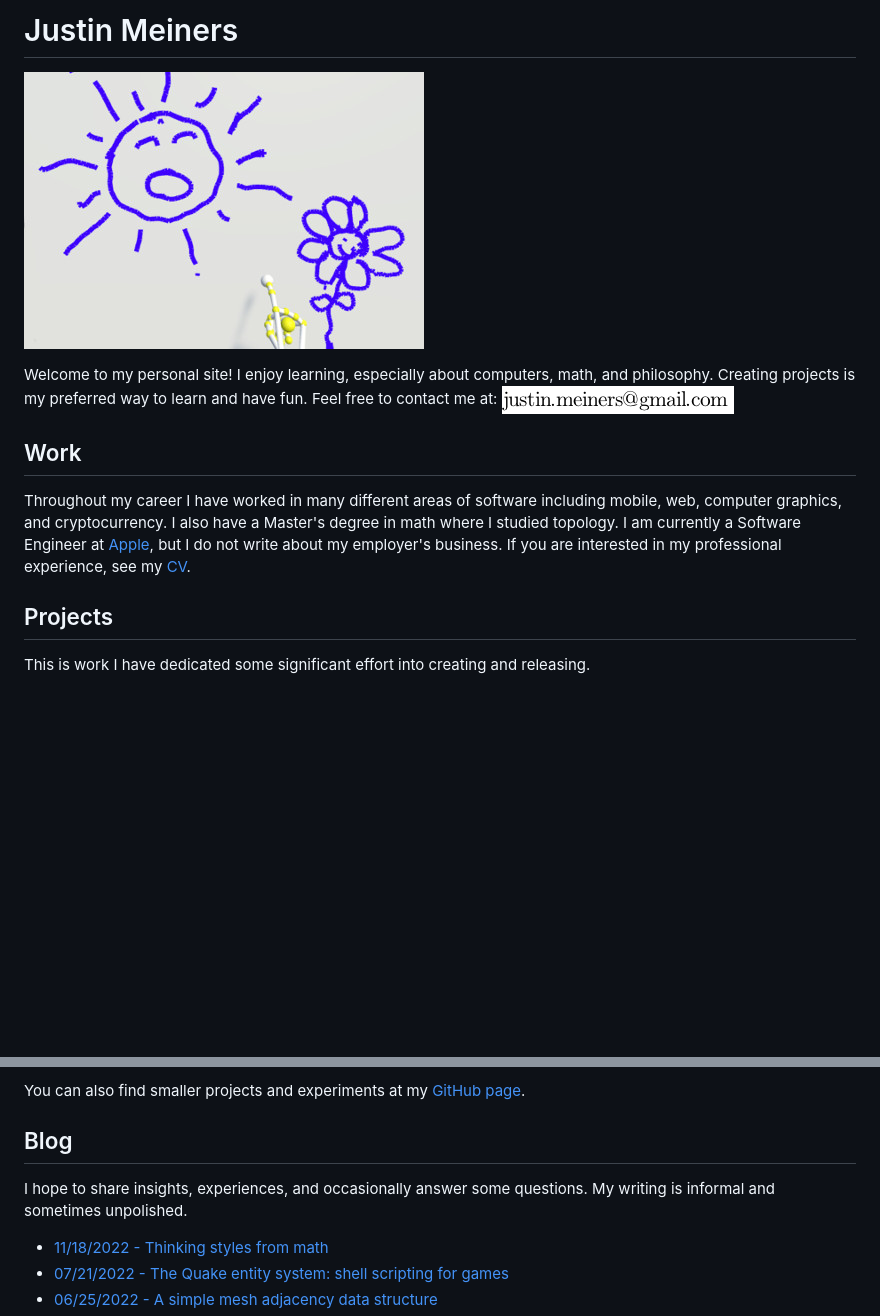
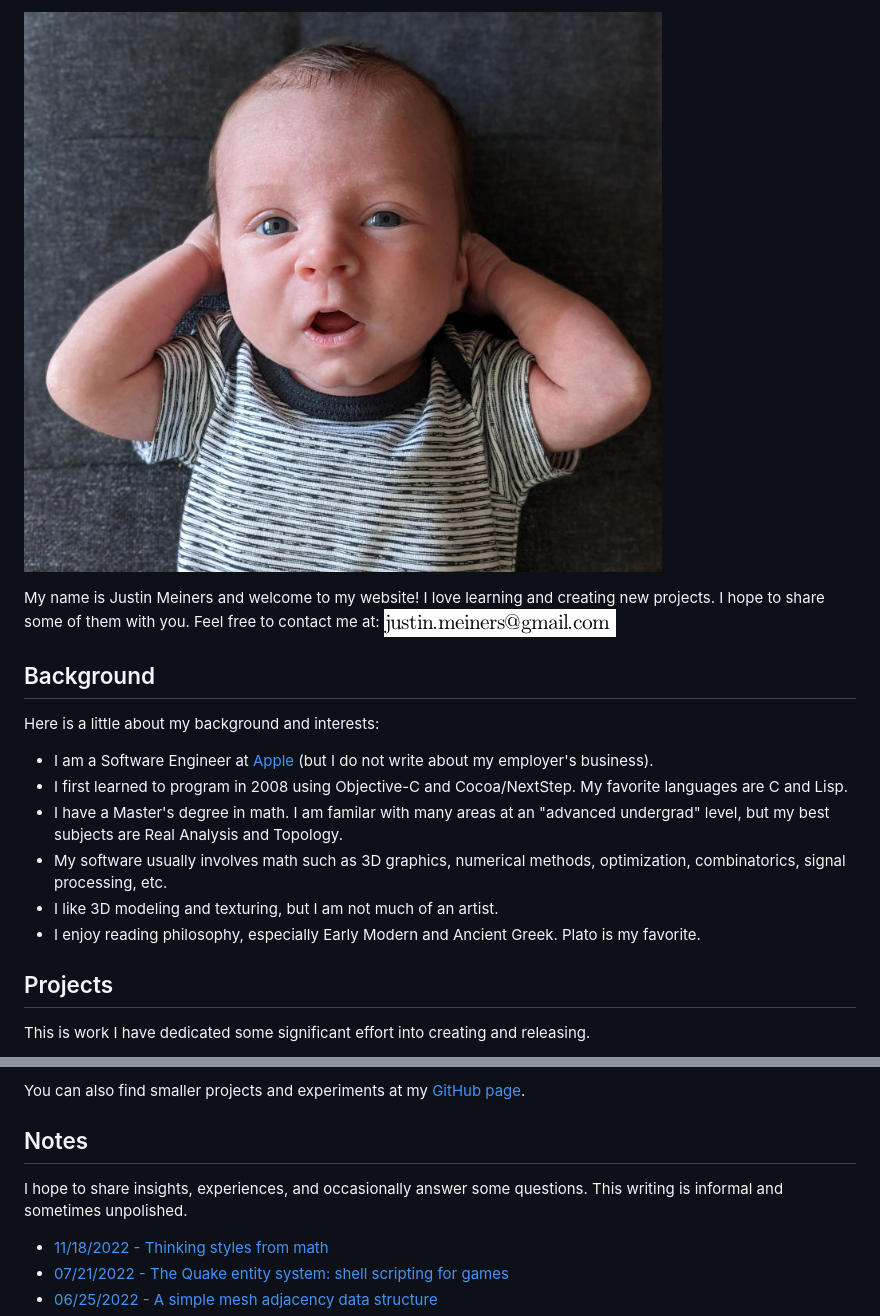
Before and after one commit to justinmeiners/justinmeiners.github.io, a Markdown page: README.md, 2 parts joined by grey strips. GitHub-like rendering; pictures changed too: splash/2023_02_son.jpg (added); blank space fills up the shorter version.

Commit message:
update home

```diff
--- a/README.md
+++ b/README.md
@@ -1,20 +1,20 @@
-Justin Meiners
-==============
+![son](splash/2023_02_son.jpg)
 
-![finger painting](finger_painting.jpg)
-
-Welcome to my personal site!
-I enjoy learning, especially about computers, math, and philosophy.
-Creating projects is my preferred way to learn and have fun.
+My name is Justin Meiners and welcome to my website!
+I love learning and creating new projects.
+I hope to share some of them with you.
 Feel free to contact me at: <span>![justin's email](mail.png)</span>
 
-## Work
+## Background
 
-Throughout my career I have worked in many different areas of software including mobile, web, computer graphics, and cryptocurrency.
-I also have a Master's degree in math where I studied topology.
-I am currently a Software Engineer at [Apple](https://www.apple.com/),
-but I do not write about my employer's business.
-If you are interested in my professional experience, see my [CV](files/cv.pdf).
+Here is a little about my background and interests:
+
+- I am a Software Engineer at [Apple](https://www.apple.com/) (but I do not write about my employer's business).
+- I first learned to program in 2008 using Objective-C and Cocoa/NextStep. My favorite languages are C and Lisp.
+- I have a Master's degree in math. I am familar with many areas at an "advanced undergrad" level, but my best subjects are Real Analysis and Topology.
+- My software usually involves math such as 3D graphics, numerical methods, optimization, combinatorics, signal processing, etc.
+- I like 3D modeling and texturing, but I am not much of an artist.
+- I enjoy reading philosophy, especially Early Modern and Ancient Greek. Plato is my favorite.
 
 ## Projects
 
@@ -39,9 +39,9 @@ This is work I have dedicated some significant effort into creating and releasin
 
 You can also find smaller projects and experiments at my [GitHub page](https://github.com/justinmeiners).
 
-## Blog
+## Notes
 
-I hope to share insights, experiences, and occasionally answer some questions. My writing is informal and sometimes unpolished.
+I hope to share insights, experiences, and occasionally answer some questions. This writing is informal and sometimes unpolished.
 
 - [11/18/2022 - Thinking styles from math](thinking-styles/)
 - [07/21/2022 - The Quake entity system: shell scripting for games](quake-entities/)
```
Also changed, not shown: splash/2017_finger_painting.jpg (renamed from finger_painting.jpg), 2 other files.
